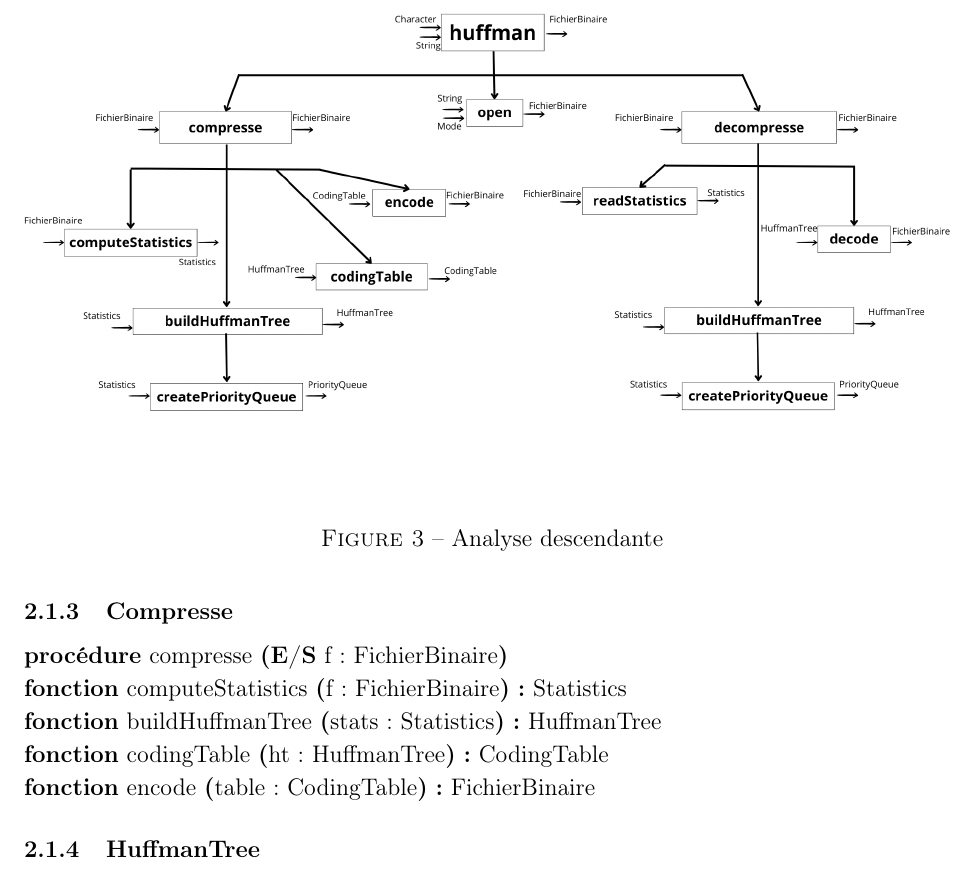
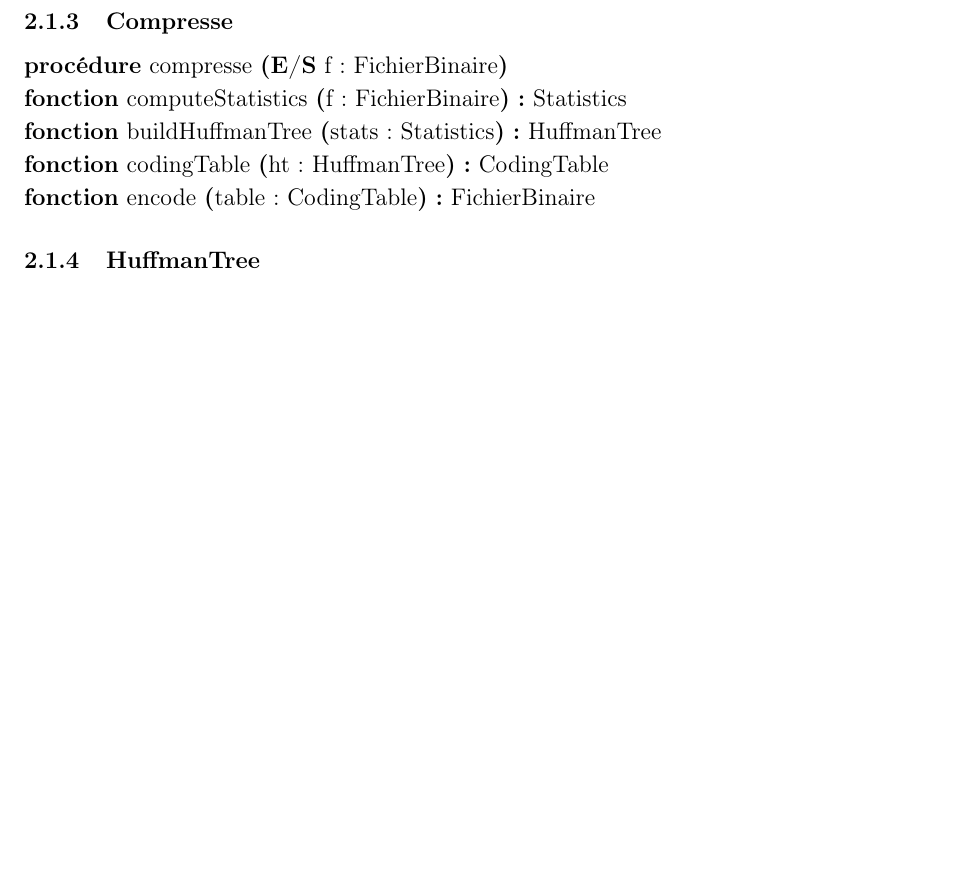
Before and after one commit to Mubelotix/compresseur-huffman, a LaTeX document (rapport/rapport.tex): part of page 7 of 7, cut at the place of the change, the shorter picture padded with empty space. Compiled offline with pdfLaTeX.

Commit message:
ajust AnalyseDescendante title and tikzpictures

```diff
--- a/rapport/rapport.tex
+++ b/rapport/rapport.tex
@@ -34,12 +34,6 @@
 
 \input{parties/analyse/Analyse descendante/analyseDescendante}
 
-\begin{figure}
-    \centering
-    \includegraphics[width=\textwidth]{parties/analyse/Analyse descendante/huffman.png}
-    \caption{Analyse descendante}
-\end{figure}
-
 \section{Conception}
 
 \subsection{Conception Préliminaire}
```
Also changed, not shown: rapport/parties/analyse/Analyse descendante/analyseDescendante.tex (+2 -2 lines).
